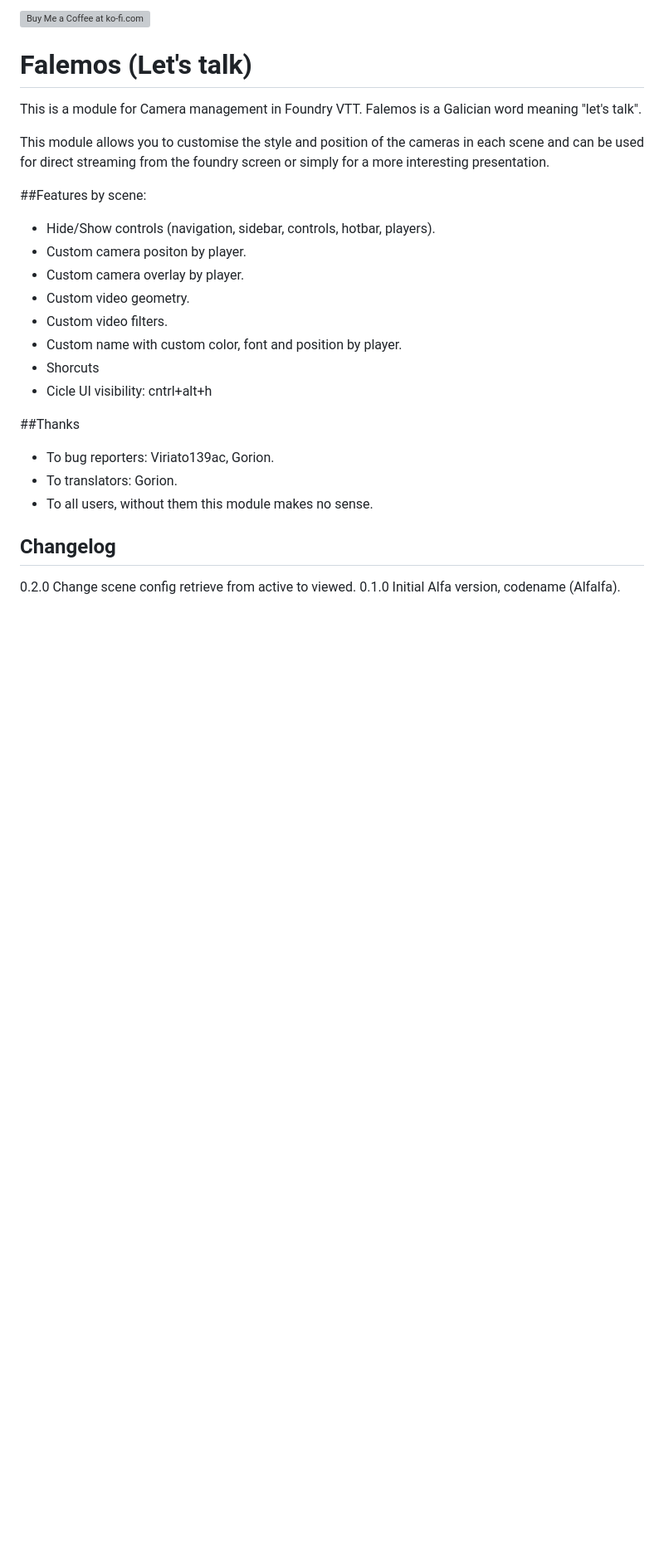
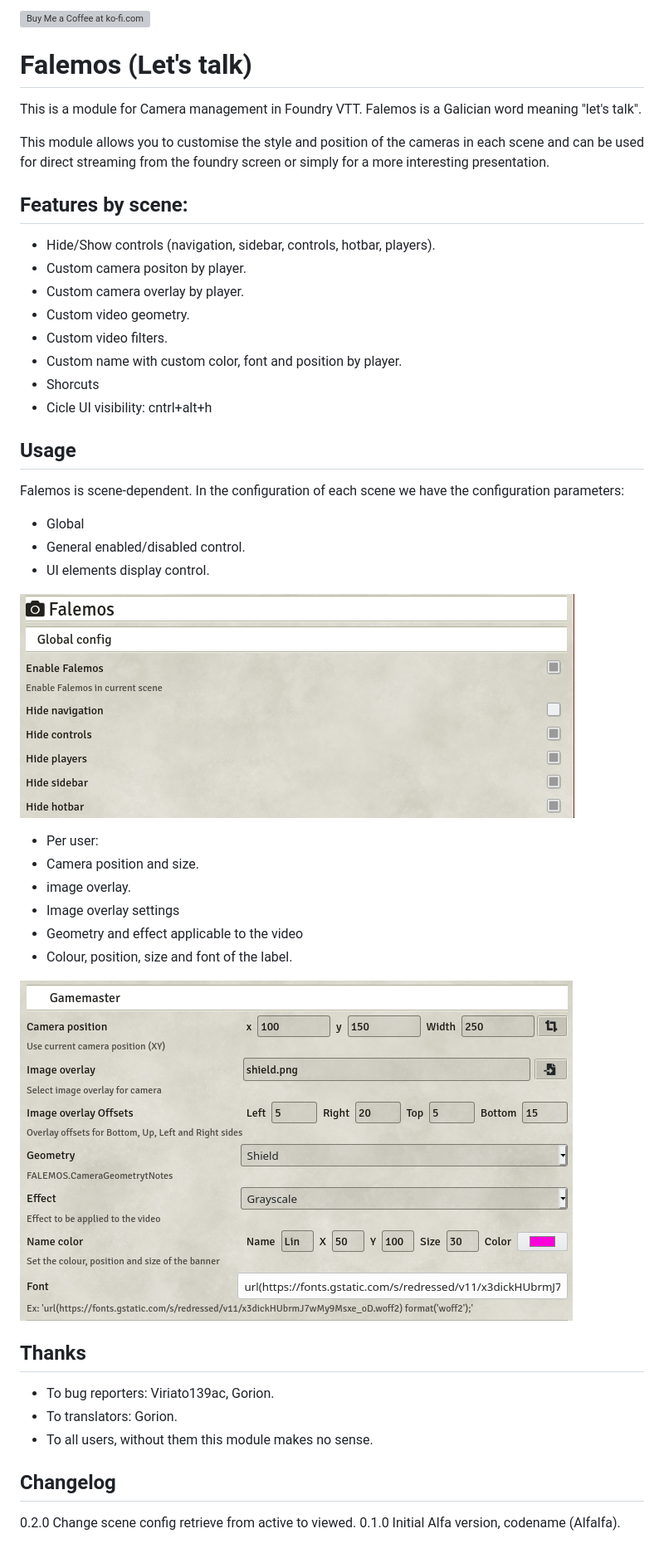
Before and after one commit to jvir/foundry-falemos, a Markdown page: README.md, the part around the change. Shown at 83% size. Rendered like a GitHub page; pictures changed too: doc/img/globalconfig.png (added), doc/img/userconfig.png (added); blank space fills up the shorter version; grey boxes are pictures that could not be loaded.

```diff
--- a/README.md
+++ b/README.md
@@ -8,7 +8,7 @@ This is a module for Camera management in Foundry VTT. Falemos is a Galician wor
 
 This module allows you to customise the style and position of the cameras in each scene and can be used for direct streaming from the foundry screen or simply for a more interesting presentation.
 
-##Features by scene:
+## Features by scene:
 - Hide/Show controls (navigation, sidebar, controls, hotbar, players).
 - Custom camera positon by player.
 - Custom camera overlay by player.
@@ -19,7 +19,28 @@ This module allows you to customise the style and position of the cameras in eac
  - Cicle UI visibility: cntrl+alt+h
 
 
-##Thanks
+## Usage
+
+Falemos is scene-dependent. In the configuration of each scene we have the configuration parameters:
+
+- Global
+ - General enabled/disabled control.
+ - UI elements display control.
+
+![Global config](https://github.com/jvir/foundry-falemos/blob/main/doc/img/globalconfig.png?raw=true)
+
+
+- Per user:
+ - Camera position and size.
+ - image overlay.
+ - Image overlay settings
+ - Geometry and effect applicable to the video
+ - Colour, position, size and font of the label.
+
+![User config](https://github.com/jvir/foundry-falemos/blob/main/doc/img/userconfig.png?raw=true)
+
+
+## Thanks
 
 - To bug reporters: Viriato139ac, Gorion.
 - To translators: Gorion.
```
Also changed, not shown: 1 other file.
